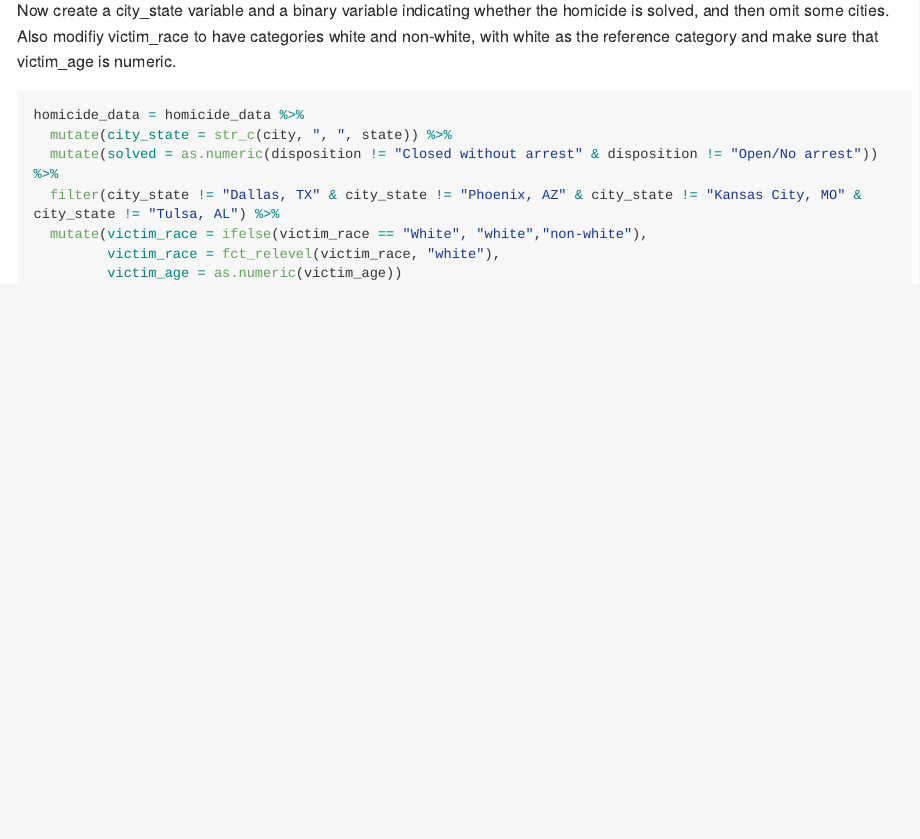
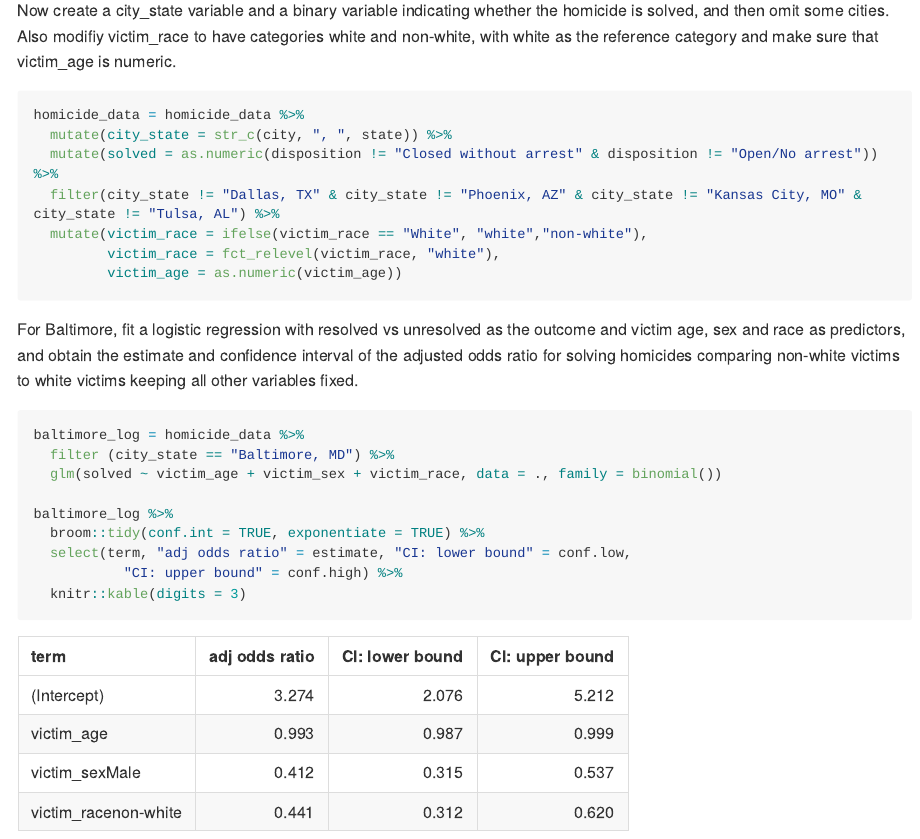
Before and after one commit to lz2657/p8105_hw6_lz2657, an R Markdown document (p8105_hw6_lz2657.Rmd): the page in a window 1100 px wide, from 810 px down. The pictures show the output file p8105_hw6_lz2657.md that the author committed with the source, drawn offline in the style of GitHub; long lines of code are wrapped.

Commit message:
do glm on Baltimore

````diff
--- a/p8105_hw6_lz2657.Rmd
+++ b/p8105_hw6_lz2657.Rmd
@@ -36,3 +36,17 @@ homicide_data = homicide_data %>%
          victim_race = fct_relevel(victim_race, "white"),
          victim_age = as.numeric(victim_age))
 ```
+
+For Baltimore, fit a logistic regression with resolved vs unresolved as the outcome and victim age, sex and race as predictors, and obtain the estimate and confidence interval of the adjusted odds ratio for solving homicides comparing non-white victims to white victims keeping all other variables fixed.
+
+```{r problem1_baltimore}
+baltimore_log = homicide_data %>%
+  filter (city_state == "Baltimore, MD") %>%
+  glm(solved ~ victim_age + victim_sex + victim_race, data = ., family = binomial())
+
+baltimore_log %>%
+  broom::tidy(conf.int = TRUE, exponentiate = TRUE) %>%
+  select(term, "adj odds ratio" = estimate, "CI: lower bound" = conf.low,
+           "CI: upper bound" = conf.high) %>%
+  knitr::kable(digits = 3)
+```
````
Also changed, not shown: p8105_hw6_lz2657.md.
